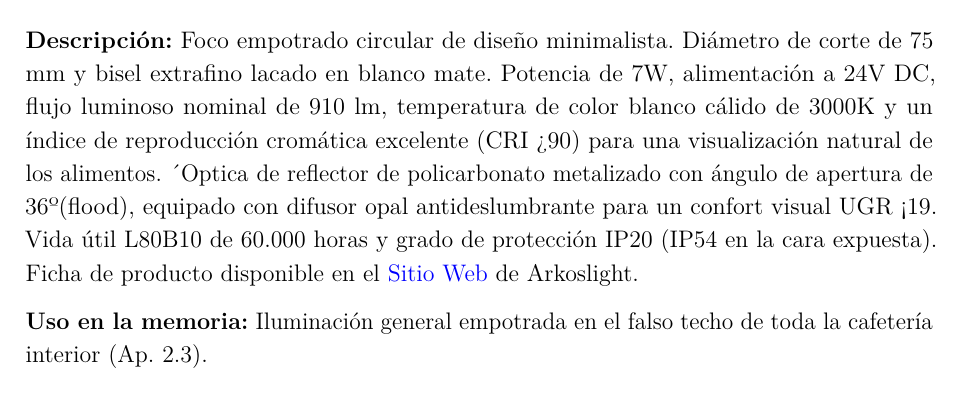
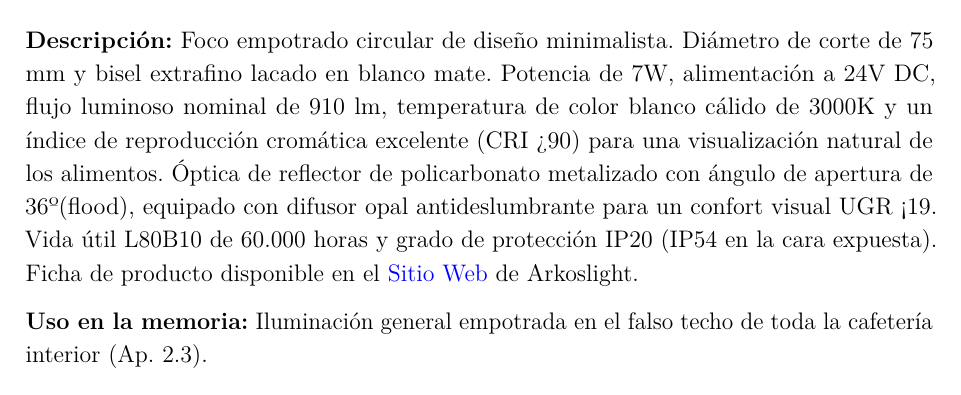
Before and after one commit to frealr/memoria-virgen-rocio, a LaTeX document (main.tex, which reads secciones/04_catalogo.tex): part of page 22 of 36, cut so that both start at the same text. Compiled offline with pdfLaTeX.

Commit message:
Updates from Overleaf

```diff
--- a/secciones/04_catalogo.tex
+++ b/secciones/04_catalogo.tex
@@ -123,7 +123,7 @@ A continuación se detallan las fichas técnicas y características físicas del
 \label{sec:cat_6_3}
 \subsection{Iluminación General Empotrada - Downlight LED (Arkoslight Swap M)}
 \label{lum:downlight}
-\textbf{Descripción:} Foco empotrado circular de diseño minimalista. Diámetro de corte de 75 mm y bisel extrafino lacado en blanco mate. Potencia de 7W, alimentación a 24V DC, flujo luminoso nominal de 910 lm, temperatura de color blanco cálido de 3000K y un índice de reproducción cromática excelente (CRI ¿90) para una visualización natural de los alimentos. ´Optica de reflector de policarbonato metalizado con ángulo de apertura de 36º(flood), equipado con difusor opal antideslumbrante para un confort visual UGR ¡19. Vida útil L80B10 de 60.000 horas y grado de protección IP20 (IP54 en la cara expuesta). Ficha de producto disponible en el \href{https://www.arkoslight.com/es/producto/swap-m/}{Sitio Web} de Arkoslight.
+\textbf{Descripción:} Foco empotrado circular de diseño minimalista. Diámetro de corte de 75 mm y bisel extrafino lacado en blanco mate. Potencia de 7W, alimentación a 24V DC, flujo luminoso nominal de 910 lm, temperatura de color blanco cálido de 3000K y un índice de reproducción cromática excelente (CRI ¿90) para una visualización natural de los alimentos. Óptica de reflector de policarbonato metalizado con ángulo de apertura de 36º(flood), equipado con difusor opal antideslumbrante para un confort visual UGR ¡19. Vida útil L80B10 de 60.000 horas y grado de protección IP20 (IP54 en la cara expuesta). Ficha de producto disponible en el \href{https://www.arkoslight.com/es/producto/swap-m/}{Sitio Web} de Arkoslight.
 
 \textbf{Uso en la memoria:} Iluminación general empotrada en el falso techo de toda la cafetería interior (Ap. 2.3).
 
```
